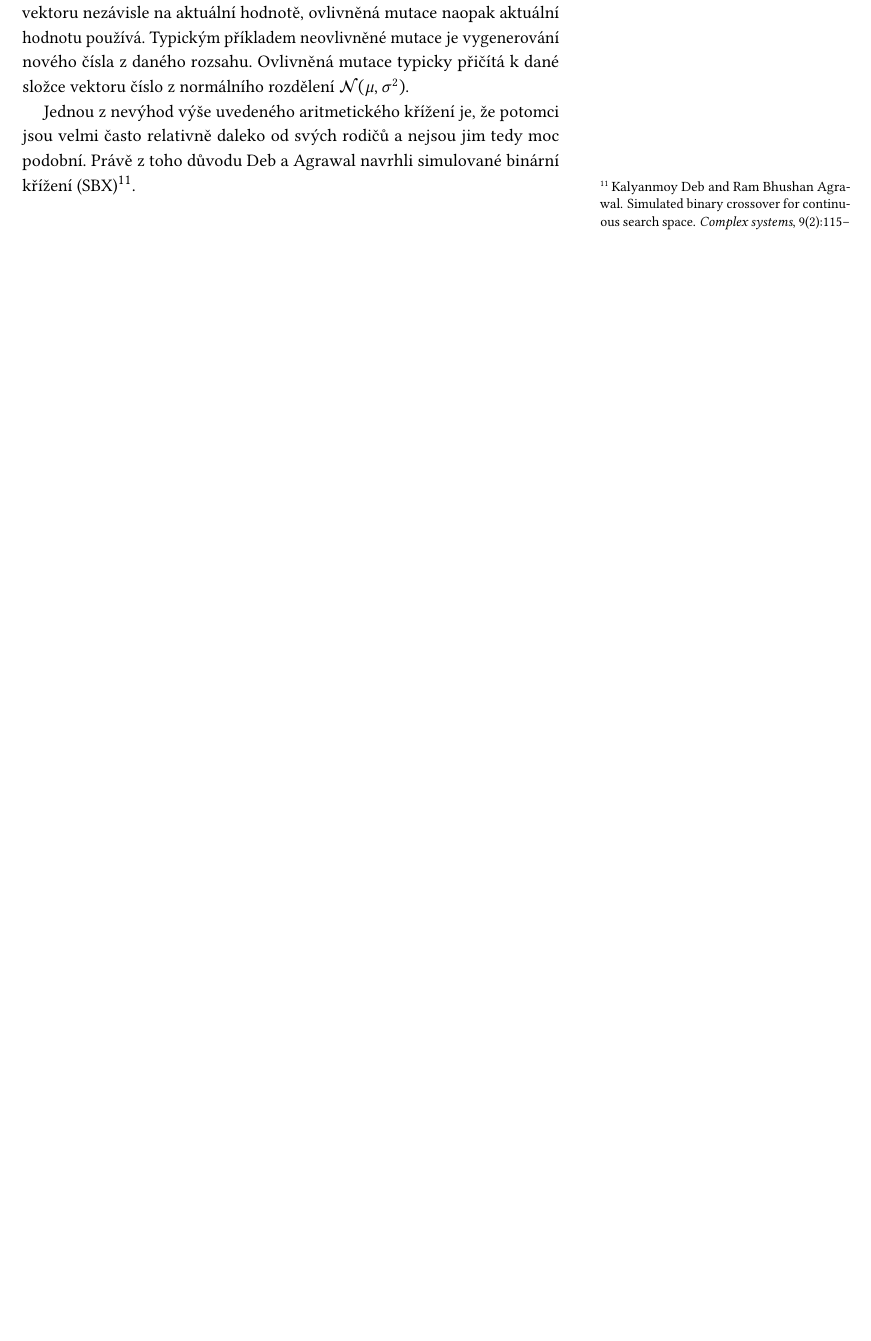
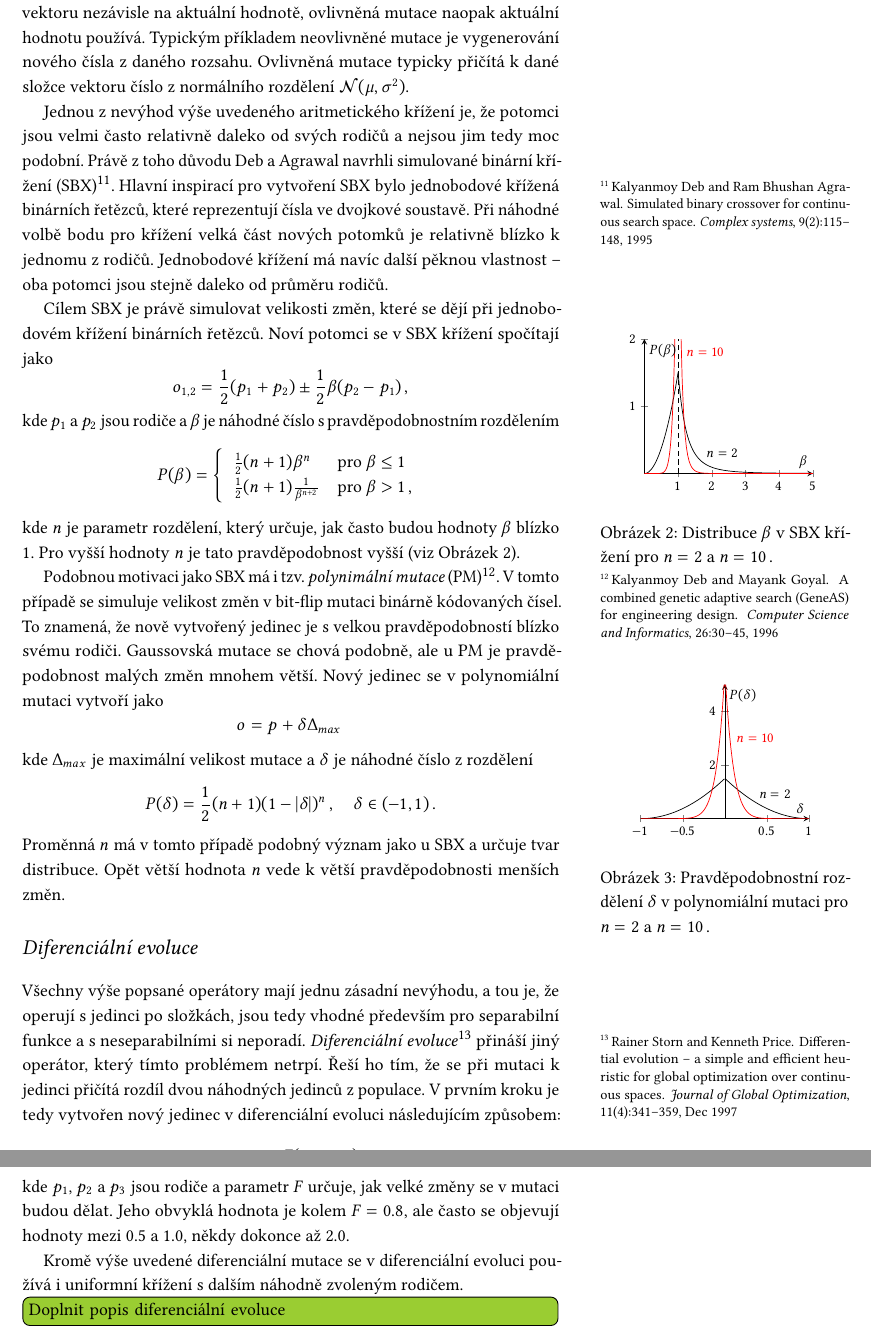
Before and after one commit to b3ck3tt/eva-book, a LaTeX book (main.tex, which reads graphics/tikz/pm.tex, graphics/tikz/sbx.tex, spojita-optimalizace.tex): part of page 13 of 28 before the commit and two parts of pages 13 and 14 of 28 after it, the two joined at a grey line, cut so that both start at the same text, the shorter picture padded with empty space. Compiled offline with pdfLaTeX.

Commit message:
Extend continuous optimization chapter.

```diff
--- /dev/null
+++ b/graphics/tikz/pm.tex
@@ -0,0 +1,17 @@
+%!TEX root = ../../main.tex
+\begin{tikzpicture}
+  \begin{axis}[
+    axis lines=middle,
+    xmin=-1,   xmax=1,
+    ymin=0, ymax=5,
+    xlabel=$\delta$,
+    ylabel=$P(\delta)$,
+    width=\marginparwidth
+  ]
+  \addplot [domain=-1:1,samples=100]{3/2*(1-abs(x))^2};
+  \addplot [domain=-1:1,samples=100, color=red]{11/2*(1-abs(x))^10};
+
+  \node[anchor=west,color=red] (n10) at (axis cs:0.08,3){$n=10$};
+  \node[anchor=west,color=black] (n2) at (axis cs:0.35,0.9){$n=2$};
+  \end{axis}
+\end{tikzpicture}
--- /dev/null
+++ b/graphics/tikz/sbx.tex
@@ -0,0 +1,23 @@
+%!TEX root = ../../main.tex
+\begin{tikzpicture}
+  \begin{axis}[
+    axis lines=middle,
+    xmin=0,   xmax=5,
+    ymin=0,   ymax=2,
+    xlabel=$\beta$,
+    ylabel=$P(\beta)$,
+    xtick={0,1,2,3,4,5},
+    ytick={0,1,2},
+    width=\marginparwidth,
+    vasymptote=1,
+    legend pos=north east
+  ]
+  \addplot [domain=0:1,samples=100]{3/2*x^2};
+  \addplot [domain=1:5,samples=100]{3/2*(1/x^4)};
+  \addplot [domain=0:1,samples=100,color=red]{11/2*x^10};
+  \addplot [domain=1:5,samples=100,color=red]{11/2*(1/x^12)};
+
+  \node[anchor=west,color=red] (n10) at (axis cs:1.1,1.8){$n=10$};
+  \node[anchor=west,color=black] (n2) at (axis cs:1.7,0.3){$n=2$};
+  \end{axis}
+\end{tikzpicture}
--- a/spojita-optimalizace.tex
+++ b/spojita-optimalizace.tex
@@ -56,4 +56,34 @@ kde $p_1$ a $p_2$ jsou rodiče a $w \in (0,1)$ je (případně náhodně) zvolen
 
 Mutace pro spojitou optimalizaci se občas rozdělují na dva typy --- ovlivněné a neovlivněné. Neovlivněná mutace generuje novou hodnotu pro složku vektoru nezávisle na aktuální hodnotě, ovlivněná mutace naopak aktuální hodnotu používá. Typickým příkladem neovlivněné mutace je vygenerování nového čísla z daného rozsahu. Ovlivněná mutace typicky přičítá k dané složce vektoru číslo z normálního rozdělení $\normal{\mu}{\sigma^2}$.
 
-Jednou z nevýhod výše uvedeného aritmetického křížení je, že potomci jsou velmi často relativně daleko od svých rodičů a nejsou jim tedy moc podobní. Právě z toho důvodu Deb a Agrawal navrhli simulované binární křížení (SBX)\cite{agrawal1995simulated}.
+Jednou z nevýhod výše uvedeného aritmetického křížení je, že potomci jsou velmi často relativně daleko od svých rodičů a nejsou jim tedy moc podobní. Právě z toho důvodu Deb a Agrawal navrhli simulované binární křížení (SBX)\cite{agrawal1995simulated}. Hlavní inspirací pro vytvoření SBX bylo jednobodové křížená binárních řetězců, které reprezentují čísla ve dvojkové soustavě. Při náhodné volbě bodu pro křížení velká část nových potomků je relativně blízko k jednomu z rodičů. Jednobodové křížení má navíc další pěknou vlastnost -- oba potomci jsou stejně daleko od průměru rodičů.
+
+Cílem SBX je právě simulovat velikosti změn, které se dějí při jednobodovém křížení binárních řetězců. Noví potomci se v SBX křížení spočítají jako
+$$o_{1,2} = \frac{1}{2}(p_1 + p_2) \pm \frac{1}{2}\beta(p_2 - p_1)\,,$$ kde $p_1$ a $p_2$ jsou rodiče a $\beta$ je náhodné číslo s pravděpodobnostním rozdělením
+$$P(\beta) = \twopartdef{\frac{1}{2} (n+1) \beta^n}{\beta \leq 1}
+                        {\frac{1}{2} (n+1) \frac{1}{\beta^{n+2}}}{\beta>1\,,}$$
+kde $n$ je parametr rozdělení, který určuje, jak často budou hodnoty $\beta$ blízko $1$. Pro vyšší hodnoty $n$ je tato pravděpodobnost vyšší (viz Obrázek~\ref{fig:sbx_beta}).
+
+\begin{marginfigure}[-12\baselineskip]
+\centering
+\input{graphics/tikz/sbx.tex}
+\caption{Distribuce $\beta$ v SBX křížení pro $n=2$ a $n=10\,.$}
+\label{fig:sbx_beta}
+\end{marginfigure}
+
+Podobnou motivaci jako SBX má i tzv. \emph{polynimální mutace} (PM)\cite{Deb96acombined}. V tomto případě se simuluje velikost změn v bit-flip mutaci binárně kódovaných čísel. To znamená, že nově vytvořený jedinec je s velkou pravděpodobností blízko svému rodiči. Gaussovská mutace se chová podobně, ale u PM je pravděpodobnost malých změn mnohem větší. Nový jedinec se v polynomiální mutaci vytvoří jako
+$$o = p + \delta \Delta_{max}\,$$ kde $\Delta_{max}$ je maximální velikost mutace a $\delta$ je náhodné číslo z rozdělení $$P(\delta) = \frac{1}{2}(n+1)(1-|\delta|)^n\,, \quad \delta \in (-1, 1)\,.$$ Proměnná $n$ má v tomto případě podobný význam jako u SBX a určuje tvar distribuce. Opět větší hodnota $n$ vede k větší pravděpodobnosti menších změn.
+
+\begin{marginfigure}[-10\baselineskip]
+\centering
+\input{graphics/tikz/pm}
+\caption{Pravděpodobnostní rozdělení $\delta$ v polynomiální mutaci pro $n=2$ a $n=10\,.$}
+\end{marginfigure}
+
+\section{Diferenciální evoluce}
+
+Všechny výše popsané operátory mají jednu zásadní nevýhodu, a tou je, že operují s jedinci po složkách, jsou tedy vhodné především pro separabilní funkce a s neseparabilními si neporadí. \emph{Diferenciální evoluce}\cite{Storn1997} přináší jiný operátor, který tímto problémem netrpí. Řeší ho tím, že se při mutaci k jedinci přičítá rozdíl dvou náhodných jedinců z populace. V prvním kroku je tedy vytvořen nový jedinec v diferenciální evoluci následujícím způsobem:
+$$o = p_1 + F(p_2 - p_3)\,,$$ kde $p_1$, $p_2$ a $p_3$ jsou rodiče a parametr $F$ určuje, jak velké změny se v mutaci budou dělat. Jeho obvyklá hodnota je kolem $F=0.8$, ale často se objevují hodnoty mezi 0.5 a 1.0, někdy dokonce až 2.0.
+
+Kromě výše uvedené diferenciální mutace se v diferenciální evoluci používá i uniformní křížení s dalším náhodně zvoleným rodičem.
+\add{Doplnit popis diferenciální evoluce}
```
Also changed, not shown: evabook.bib (+27 -0 lines), main.tex (+17 -0 lines), main.pdf.
